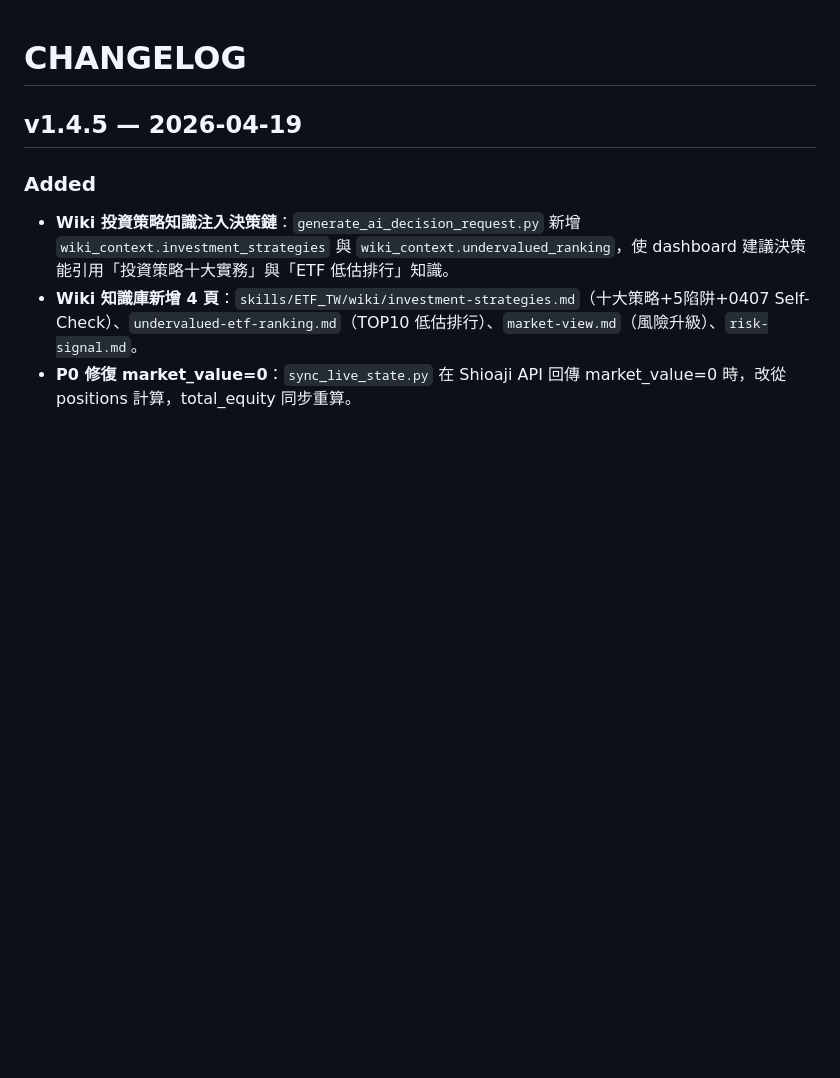
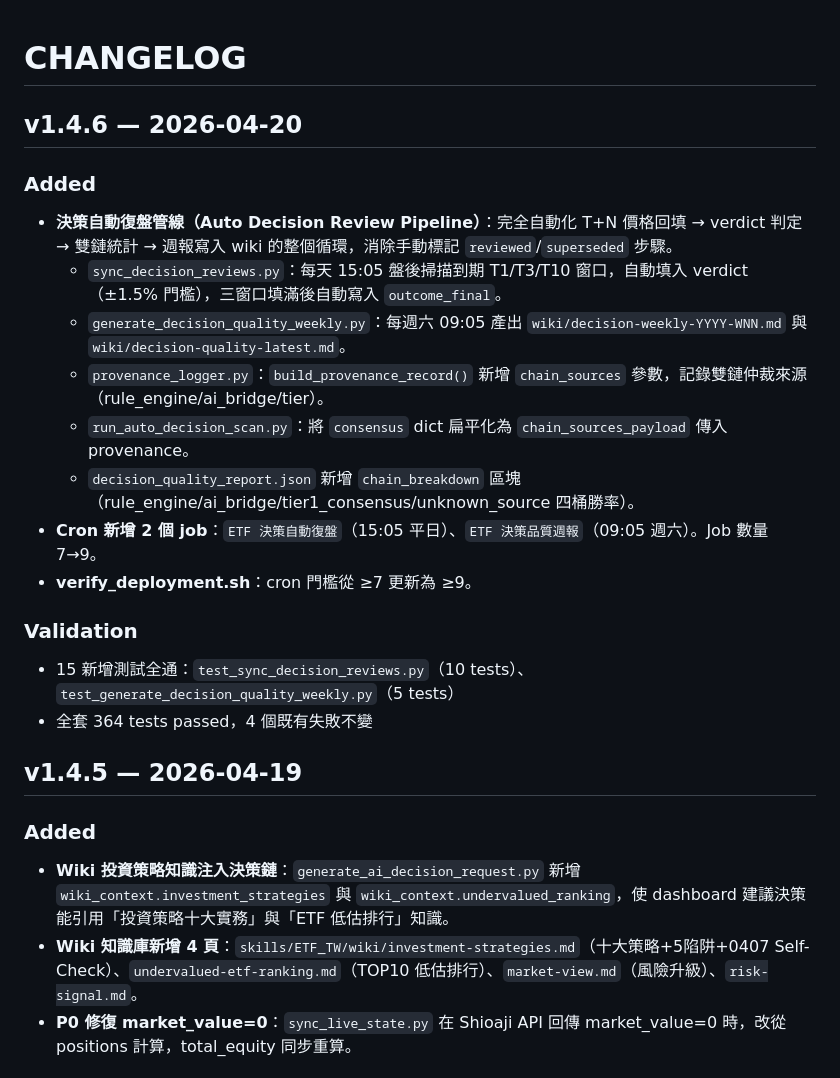
Before and after one commit to tutumomo/etf_master, a Markdown page: skills/ETF_TW/CHANGELOG.md, the part around the change. Drawn GitHub-style; blank space fills up the shorter version.

Commit message:
docs(changelog): v1.4.6 — auto decision review pipeline

```diff
--- a/skills/ETF_TW/CHANGELOG.md
+++ b/skills/ETF_TW/CHANGELOG.md
@@ -1,4 +1,20 @@
 # CHANGELOG
+
+## v1.4.6 — 2026-04-20
+
+### Added
+- **決策自動復盤管線（Auto Decision Review Pipeline）**：完全自動化 T+N 價格回填 → verdict 判定 → 雙鏈統計 → 週報寫入 wiki 的整個循環，消除手動標記 `reviewed`/`superseded` 步驟。
+  - `sync_decision_reviews.py`：每天 15:05 盤後掃描到期 T1/T3/T10 窗口，自動填入 verdict（±1.5% 門檻），三窗口填滿後自動寫入 `outcome_final`。
+  - `generate_decision_quality_weekly.py`：每週六 09:05 產出 `wiki/decision-weekly-YYYY-WNN.md` 與 `wiki/decision-quality-latest.md`。
+  - `provenance_logger.py`：`build_provenance_record()` 新增 `chain_sources` 參數，記錄雙鏈仲裁來源（rule_engine/ai_bridge/tier）。
+  - `run_auto_decision_scan.py`：將 `consensus` dict 扁平化為 `chain_sources_payload` 傳入 provenance。
+  - `decision_quality_report.json` 新增 `chain_breakdown` 區塊（rule_engine/ai_bridge/tier1_consensus/unknown_source 四桶勝率）。
+- **Cron 新增 2 個 job**：`ETF 決策自動復盤`（15:05 平日）、`ETF 決策品質週報`（09:05 週六）。Job 數量 7→9。
+- **verify_deployment.sh**：cron 門檻從 ≥7 更新為 ≥9。
+
+### Validation
+- 15 新增測試全通：`test_sync_decision_reviews.py`（10 tests）、`test_generate_decision_quality_weekly.py`（5 tests）
+- 全套 364 tests passed，4 個既有失敗不變
 
 ## v1.4.5 — 2026-04-19
 
```
